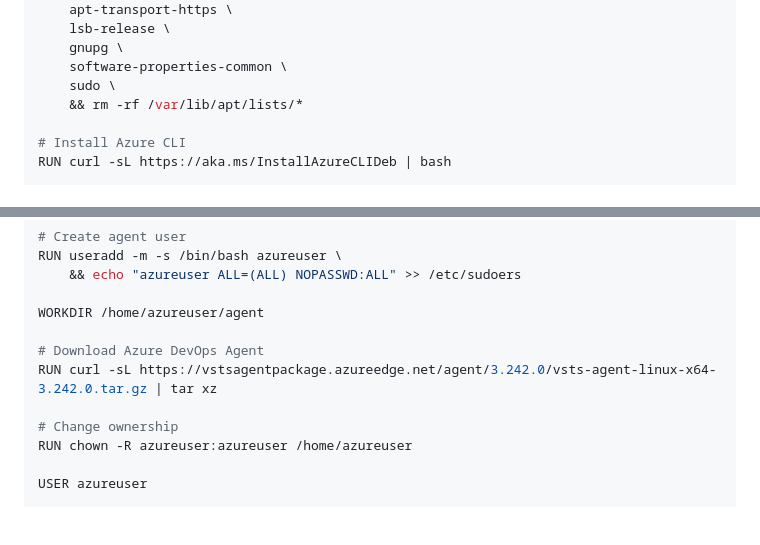
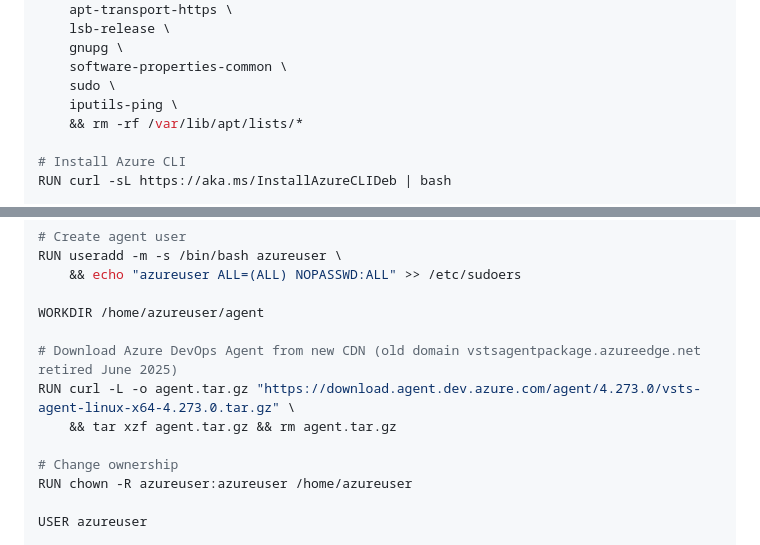
Before and after one commit to yoloxsta/AZ-400, a Markdown page: day-42-part2-ado-agent-on-vm-docker.md, 2 parts joined by grey strips. Rendered like a GitHub page; blank space fills up the shorter version.

Commit message:
add: day42

```diff
--- a/day-42-part2-ado-agent-on-vm-docker.md
+++ b/day-42-part2-ado-agent-on-vm-docker.md
@@ -281,6 +281,7 @@ RUN apt-get update && apt-get install -y --no-install-recommends \
     gnupg \
     software-properties-common \
     sudo \
+    iputils-ping \
     && rm -rf /var/lib/apt/lists/*
 
 # Install Azure CLI
@@ -313,8 +314,9 @@ RUN useradd -m -s /bin/bash azureuser \
 
 WORKDIR /home/azureuser/agent
 
-# Download Azure DevOps Agent
-RUN curl -sL https://vstsagentpackage.azureedge.net/agent/3.242.0/vsts-agent-linux-x64-3.242.0.tar.gz | tar xz
+# Download Azure DevOps Agent from new CDN (old domain vstsagentpackage.azureedge.net retired June 2025)
+RUN curl -L -o agent.tar.gz "https://download.agent.dev.azure.com/agent/4.273.0/vsts-agent-linux-x64-4.273.0.tar.gz" \
+    && tar xzf agent.tar.gz && rm agent.tar.gz
 
 # Change ownership
 RUN chown -R azureuser:azureuser /home/azureuser
```
